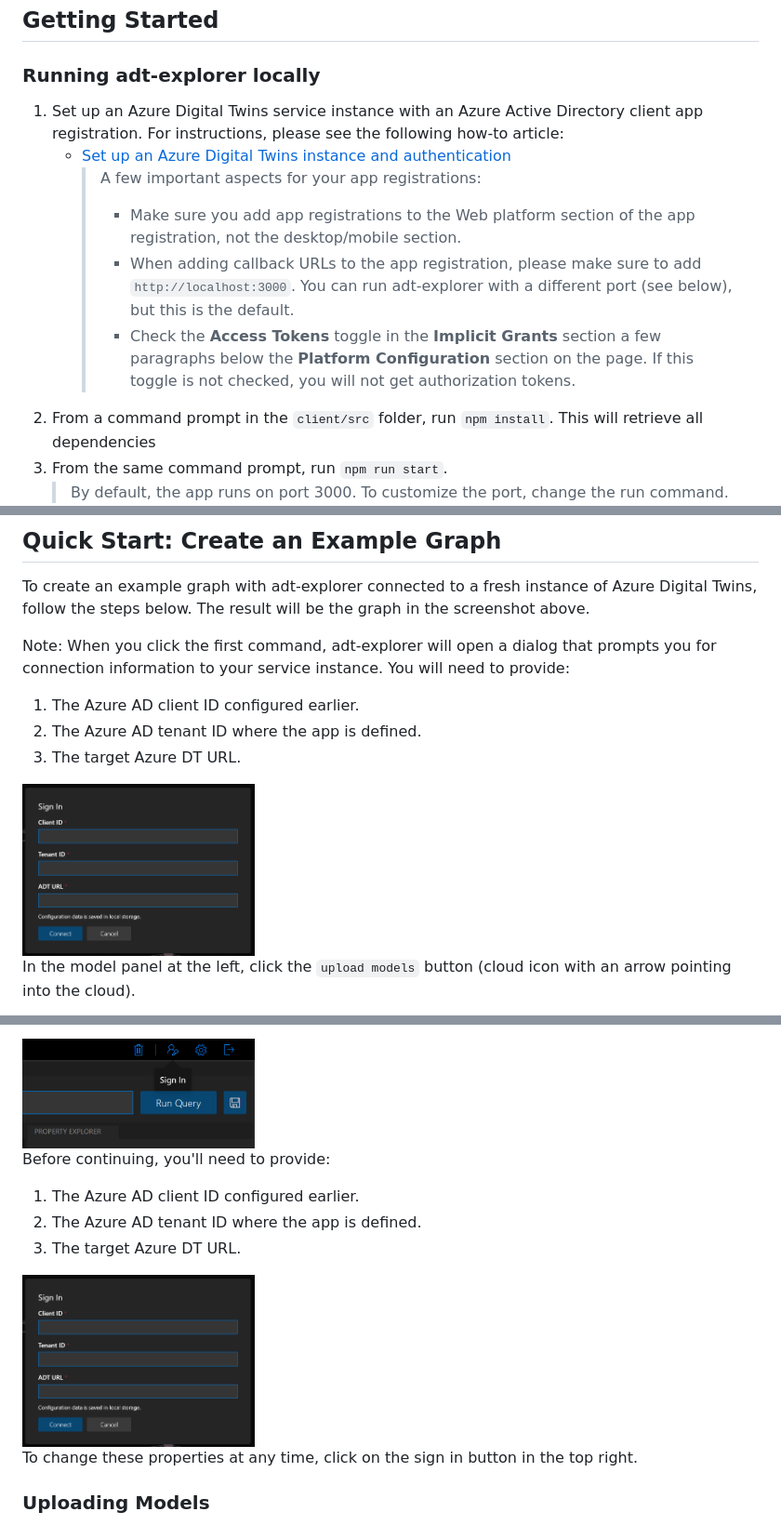
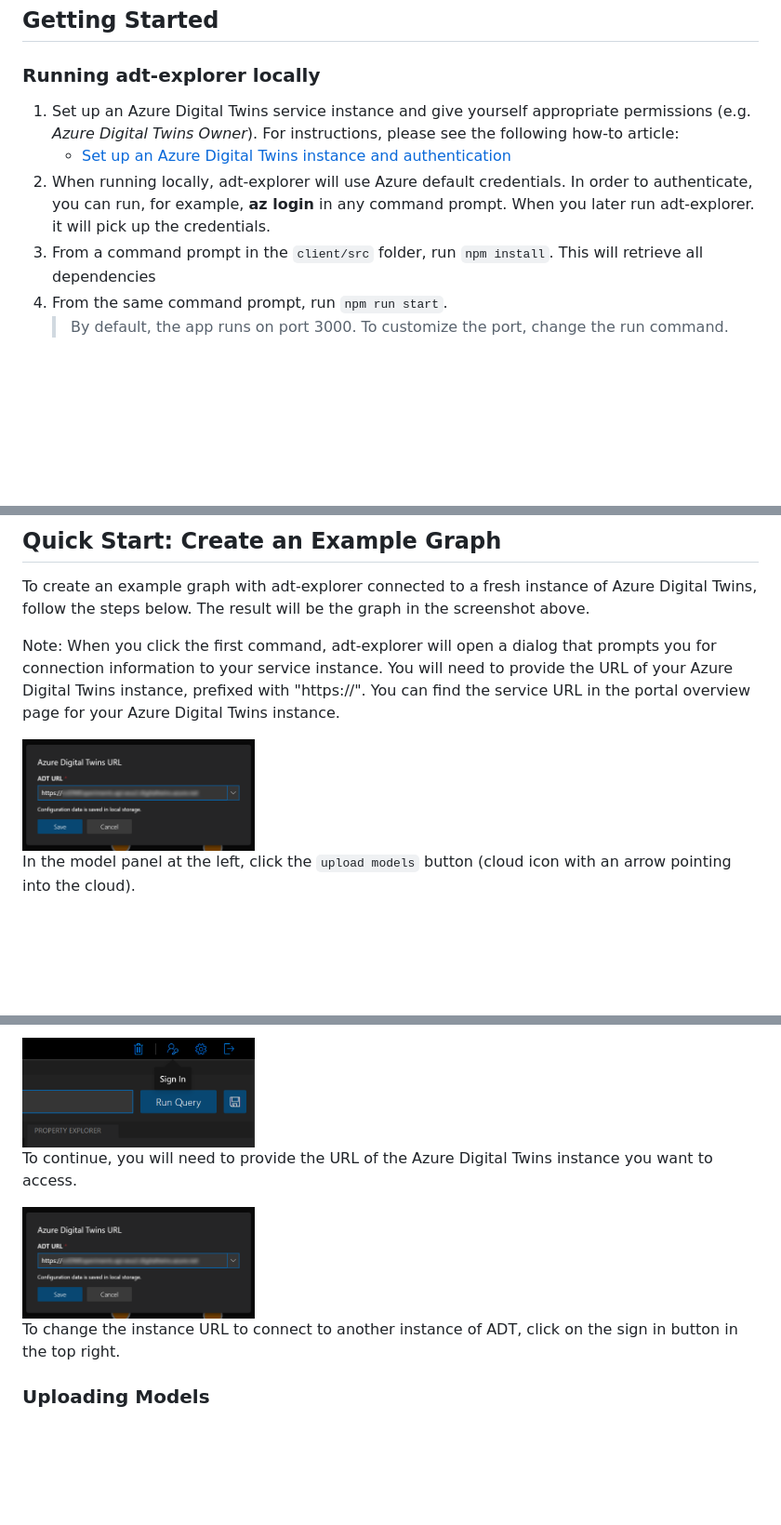
Before and after one commit to Azure-Samples/digital-twins-explorer, a Markdown page: README.md, 3 parts joined by grey strips. Shown at 93% size. GitHub-like rendering; pictures changed too: media/sign-in-dialog.png; blank space fills up the shorter version.

Commit message:
Adding document and file updates

```diff
--- a/README.md
+++ b/README.md
@@ -35,12 +35,9 @@ Node.js 10+
 
 ### Running adt-explorer locally
 
-1. Set up an Azure Digital Twins service instance with an Azure Active Directory client app registration. For instructions, please see the following how-to article:
+1. Set up an Azure Digital Twins service instance and give yourself appropriate permissions (e.g. *Azure Digital Twins Owner*). For instructions, please see the following how-to article:
     * [Set up an Azure Digital Twins instance and authentication](https://docs.microsoft.com/azure/digital-twins/how-to-set-up-instance-scripted)
-      > A few important aspects for your app registrations:
-      > * Make sure you add app registrations to the Web platform section of the app registration, not the desktop/mobile section.
-      > * When adding callback URLs to the app registration, please make sure to add `http://localhost:3000`. You can run adt-explorer with a different port (see below), but this is the default.
-      > * Check the **Access Tokens** toggle in the **Implicit Grants** section a few paragraphs below the **Platform Configuration** section on the page. If this toggle is not checked, you will not get authorization tokens.
+1. When running locally, adt-explorer will use Azure default credentials. In order to authenticate, you can run, for example, **az login** in any command prompt. When you later run adt-explorer. it will pick up the credentials.
 1. From a command prompt in the `client/src` folder, run `npm install`. This will retrieve all dependencies
 1. From the same command prompt, run `npm run start`.
     > By default, the app runs on port 3000. To customize the port, change the run command. For example, to use port 8080:
@@ -55,10 +52,8 @@ See below for instructions on how to run adt-explorer using docker.
 
 To create an example graph with adt-explorer connected to a fresh instance of Azure Digital Twins, follow the steps below. The result will be the graph in the screenshot above.
 
-Note: When you click the first command, adt-explorer will open a dialog that prompts you for connection information to your service instance. You will need to provide:
-1. The Azure AD client ID configured earlier.
-1. The Azure AD tenant ID where the app is defined.
-1. The target Azure DT URL.
+Note: When you click the first command, adt-explorer will open a dialog that prompts you for connection information to your service instance. You will need to provide the URL of your Azure Digital Twins instance, prefixed with "https://".
+You can find the service URL in the portal overview page for your Azure Digital Twins instance.
 
 <img src="https://github.com/Azure-Samples/digital-twins-explorer/raw/master/media/sign-in-dialog.png" alt="sign-in dialog" width="250"/>
 
@@ -104,16 +99,12 @@ Initial authentication is triggered by:
 <img src="https://github.com/Azure-Samples/digital-twins-explorer/raw/master/media/sign-in.png" alt="sign-in icon" width="250"/>
 
 
-Before continuing, you'll need to provide:
-1. The Azure AD client ID configured earlier.
-1. The Azure AD tenant ID where the app is defined.
-1. The target Azure DT URL.
-
+To continue, you will need to provide the URL of the Azure Digital Twins instance you want to access.
 
 <img src="https://github.com/Azure-Samples/digital-twins-explorer/raw/master/media/sign-in-dialog.png" alt="sign-in dialog" width="250"/>
 
 
-To change these properties at any time, click on the sign in button in the top right.
+To change the instance URL to connect to another instance of ADT, click on the sign in button in the top right.
 
 ### Uploading Models
 
```
Also changed, not shown: 3 other files.
